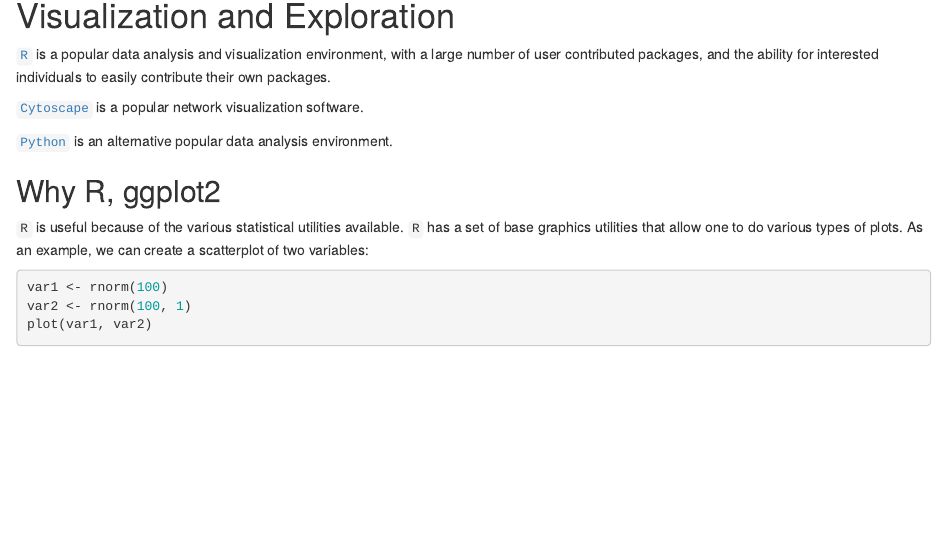
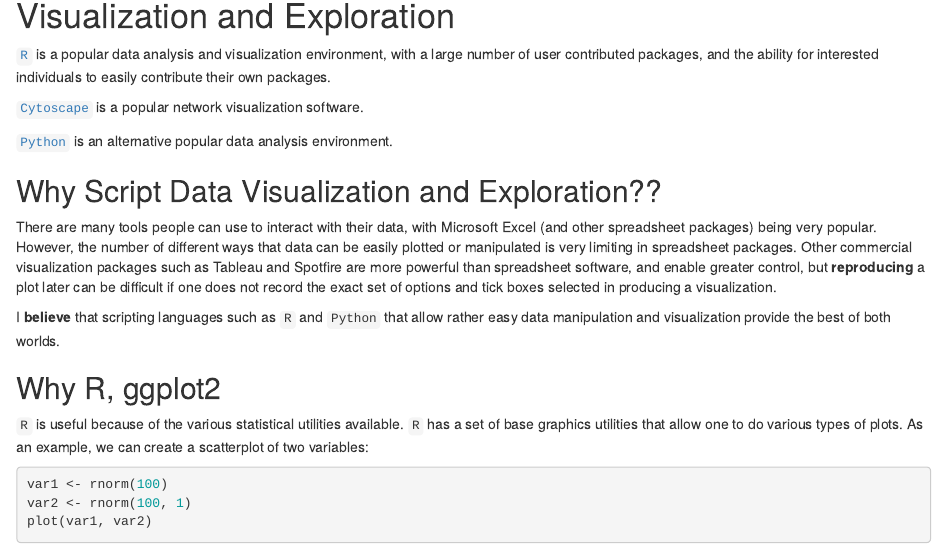
Before and after one commit to rmflight/wg_vis_presentation, an R Markdown document (wg_visualization_ggplot_cytoscape_matplotlib.Rmd): the page in a window 1100 px wide, from 60 px down. Rendered offline with R 4.5, knitr and Pandoc, with nearby package versions; code that draws random numbers runs with fixed seeds of ours.

Commit message:
added a paragraph on why to visualize using a scripting language instead of spreadsheet or commercial software

```diff
--- a/wg_visualization_ggplot_cytoscape_matplotlib.Rmd
+++ b/wg_visualization_ggplot_cytoscape_matplotlib.Rmd
@@ -5,6 +5,12 @@
 [`Cytoscape`](cytoscape.org) is a popular network visualization software.
 
 [`Python`](python.org) is an alternative popular data analysis environment.
+
+## Why Script Data Visualization and Exploration??
+
+There are many tools people can use to interact with their data, with Microsoft Excel (and other spreadsheet packages) being very popular. However, the number of different ways that data can be easily plotted or manipulated is very limiting in spreadsheet packages. Other commercial visualization packages such as Tableau and Spotfire are more powerful than spreadsheet software, and enable greater control, but **reproducing** a plot later can be difficult if one does not record the exact set of options and tick boxes selected in producing a visualization.
+
+I **believe** that scripting languages such as `R` and `Python` that allow rather easy data manipulation and visualization provide the best of both worlds.
 
 ## Why R, ggplot2
 
```
